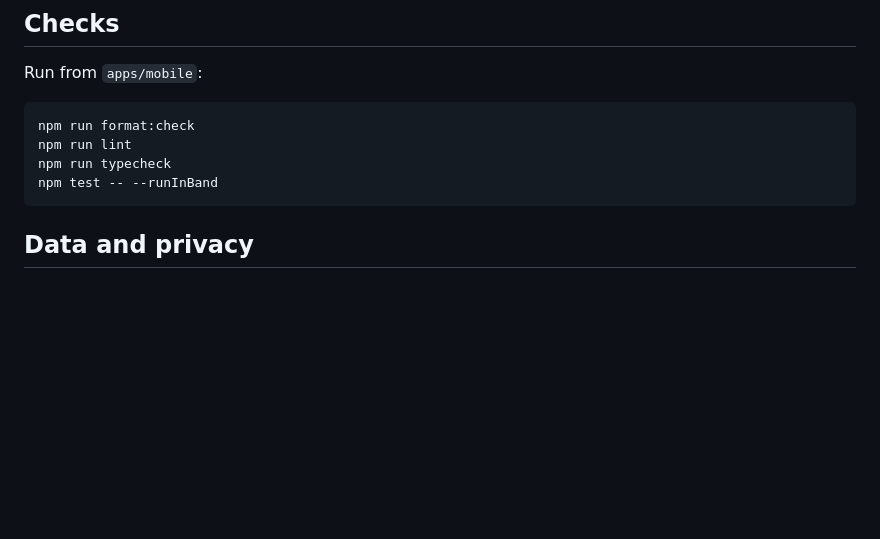
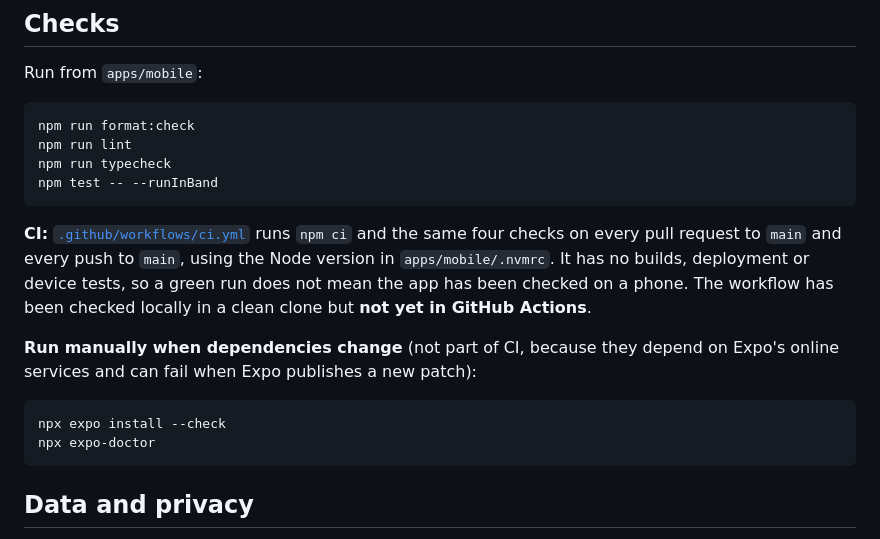
Before and after one commit to Gordox/Consid-ai, a Markdown page: README.md, the part around the change. Rendered like a GitHub page; blank space fills up the shorter version.

````diff
--- a/README.md
+++ b/README.md
@@ -91,6 +91,15 @@ npm run typecheck
 npm test -- --runInBand
 ```
 
+**CI:** [`.github/workflows/ci.yml`](.github/workflows/ci.yml) runs `npm ci` and the same four checks on every pull request to `main` and every push to `main`, using the Node version in `apps/mobile/.nvmrc`. It has no builds, deployment or device tests, so a green run does not mean the app has been checked on a phone. The workflow has been checked locally in a clean clone but **not yet in GitHub Actions**.
+
+**Run manually when dependencies change** (not part of CI, because they depend on Expo's online services and can fail when Expo publishes a new patch):
+
+```bash
+npx expo install --check
+npx expo-doctor
+```
+
 ## Data and privacy
 
 Sessions are stored locally on the device in SQLite (`target-practice.db`). Nothing is sent to a
````
Also changed, not shown: PLAN.md (+33 -1 lines), implementation/step-8-ci.md (added, +202 -0 lines).
